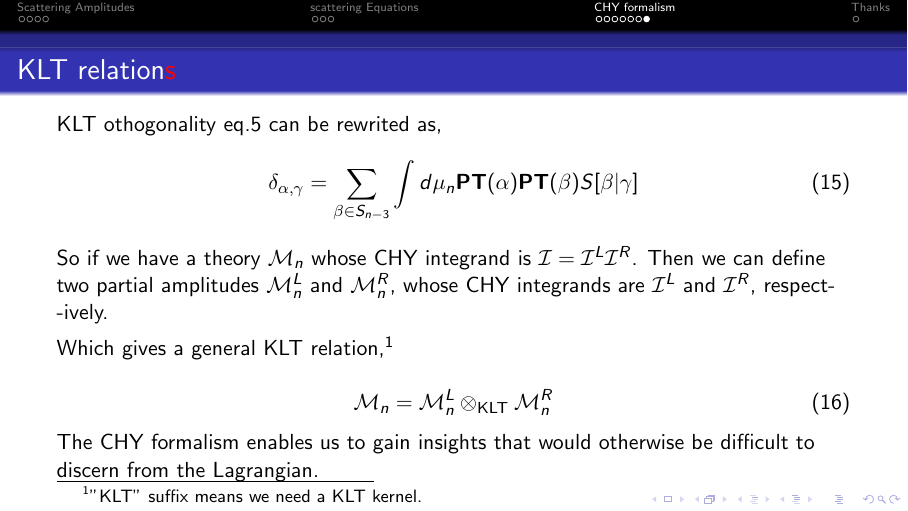
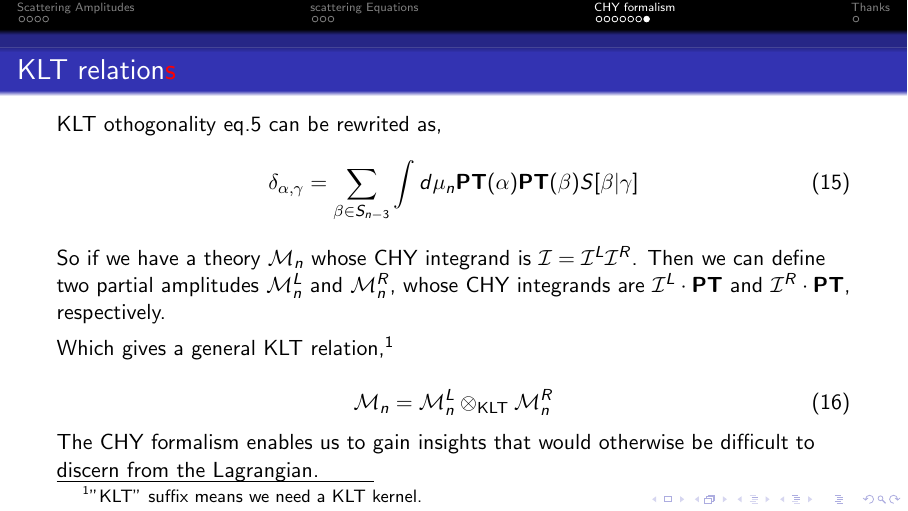
Before and after one commit to WHUZBF/MyReports, LaTeX slides (大三下科研训练答辩/report.tex): page 28 of 29. Compiled offline with pdfLaTeX.

Commit message:
订正了一些typo

```diff
--- a/大三下科研训练答辩/report.tex
+++ b/大三下科研训练答辩/report.tex
@@ -334,7 +334,7 @@
 		\begin{equation}
 			\delta_{\alpha,\gamma}=\sum_{\beta\in S_{n-3}}\int d\mu_n\mathbf{PT}(\alpha)\mathbf{PT}(\beta)S[\beta|\gamma]
 		\end{equation}
-			So if we have a theory $\mathcal{M}_n$ whose CHY integrand is $\mathcal{I}=\mathcal{I}^L\mathcal{I}^R$. Then we can define two partial amplitudes $\mathcal{M}^L_n$ and $\mathcal{M}^R_n$, whose CHY integrands are $\mathcal{I}^L$ and $\mathcal{I}^R$, respect-\\-ively.
+			So if we have a theory $\mathcal{M}_n$ whose CHY integrand is $\mathcal{I}=\mathcal{I}^L\mathcal{I}^R$. Then we can define two partial amplitudes $\mathcal{M}^L_n$ and $\mathcal{M}^R_n$, whose CHY integrands are $\mathcal{I}^L\cdot \mathbf{PT}$ and $\mathcal{I}^R\cdot \mathbf{PT}$, respectively.
 
 		\vspace{.4em}
 		Which gives a general KLT relation,\footnote{"KLT" suffix means we need a KLT kernel.}
```
Also changed, not shown: 大三下科研训练答辩/report.pdf, 3 other files.
